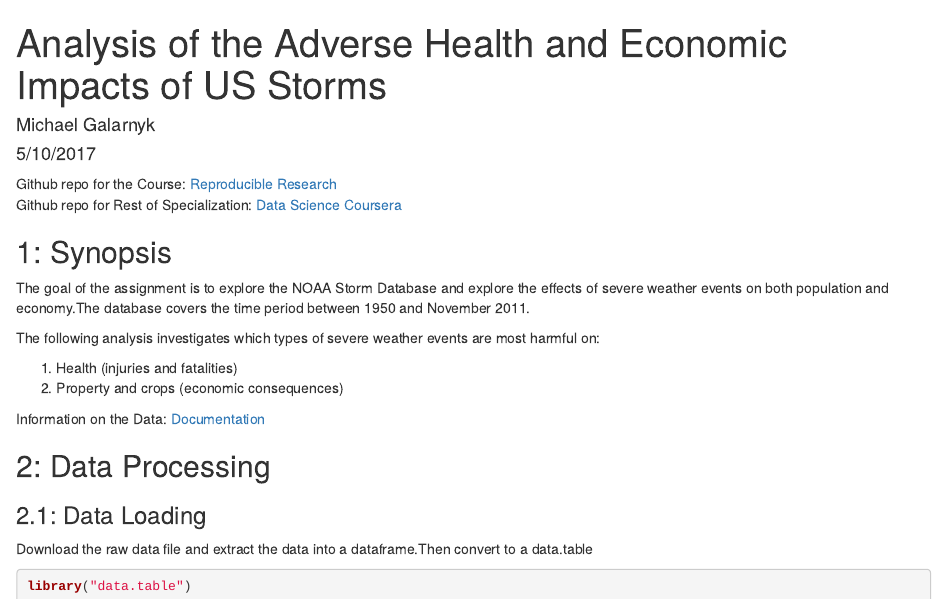
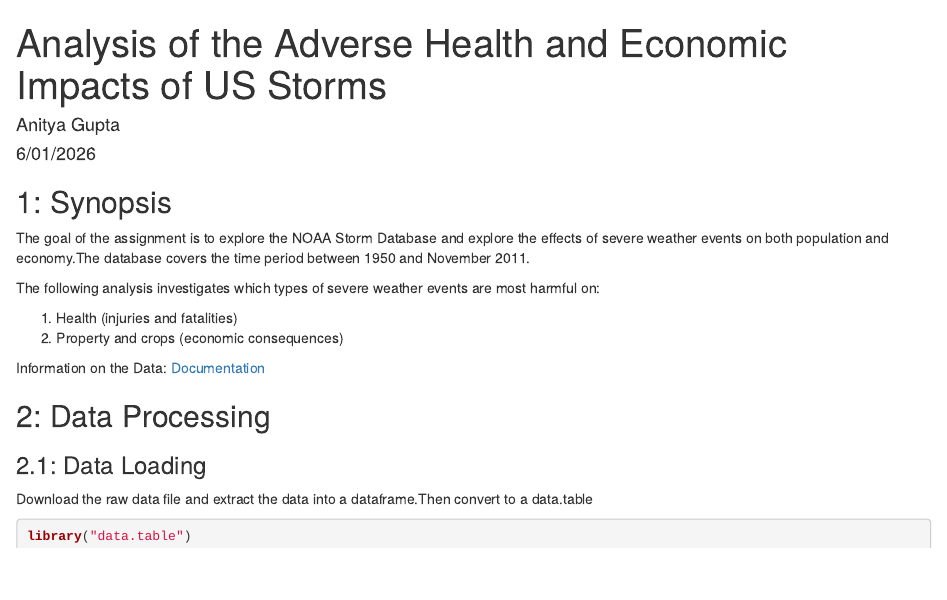
Before and after one commit to anityagupta2030/Storm-Data-Analysis, an R Markdown document (Anitya Data Storm.rmd): the page in a window 1100 px wide, from its top. Rendered offline with R 4.5, knitr and Pandoc, with nearby package versions; some code elsewhere in the file could not run offline.

Commit message:
Change author and date in Anitya Data Storm.rmd
Updated author and date in the document header.

```diff
--- a/Anitya Data Storm.rmd
+++ b/Anitya Data Storm.rmd
@@ -1,14 +1,9 @@
 ---
 title: "Analysis of the Adverse Health and Economic Impacts of US Storms"
-author: "Michael Galarnyk"
-date: "5/10/2017"
+author: "Anitya Gupta"
+date: "6/01/2026"
 output: html_document
 ---
-
-Github repo for the Course: [Reproducible Research](https://github.com/mGalarnyk/datasciencecoursera/tree/master/5_Reproducible_Research)
-</br>
-Github repo for Rest of Specialization: [Data Science Coursera](https://github.com/mGalarnyk/datasciencecoursera)
-
 ## 1: Synopsis
 The goal of the assignment is to explore the NOAA Storm Database and explore the effects of severe weather events on both population and economy.The database covers the time period between 1950 and November 2011.
 
```
